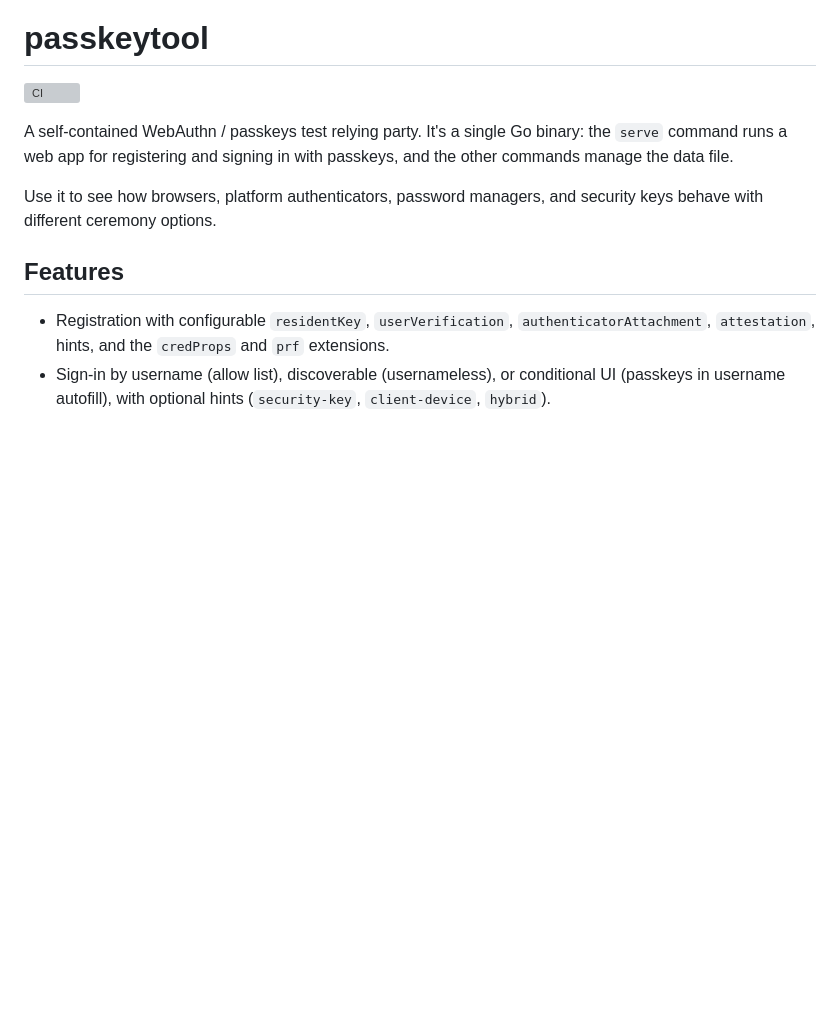
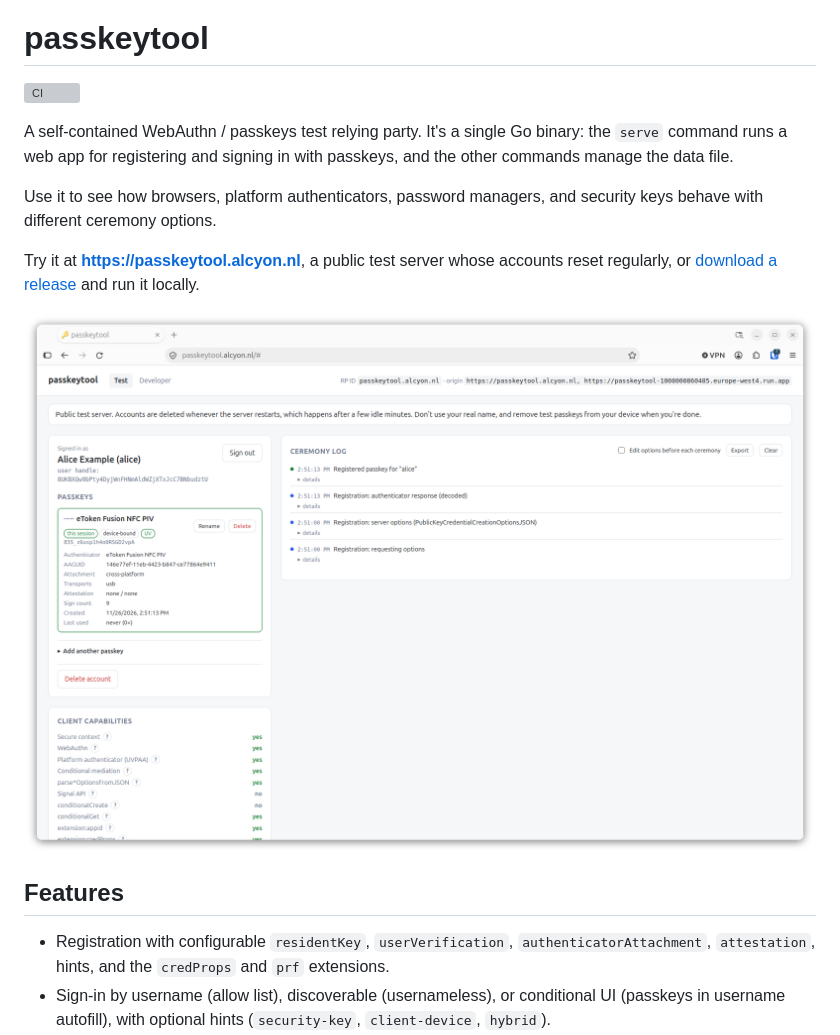
Before and after one commit to 0xMattijs/passkeytool, a Markdown page: README.md, the part around the change. GitHub-like rendering; pictures changed too: docs/screenshot.png (added); blank space fills up the shorter version; grey boxes are pictures that could not be loaded.

Commit message:
Add a screenshot and the public server link to the README
Show what the tool looks like after signing in with a security key, and
point readers at the public test server and the latest release.

Co-Authored-By: Claude Opus 5.5 <noreply@anthropic.com>

```diff
--- a/README.md
+++ b/README.md
@@ -8,6 +8,13 @@ passkeys, and the other commands manage the data file.
 
 Use it to see how browsers, platform authenticators, password managers, and
 security keys behave with different ceremony options.
+
+Try it at **<https://passkeytool.alcyon.nl>**, a public test server whose
+accounts reset regularly, or [download a release](https://github.com/0xMattijs/passkeytool/releases/latest)
+and run it locally.
+
+![passkeytool signed in with a security key: the account's passkey with its
+authenticator, AAGUID, and flags, next to the ceremony log](docs/screenshot.png)
 
 ## Features
 
```
Also changed, not shown: 2 other files.
